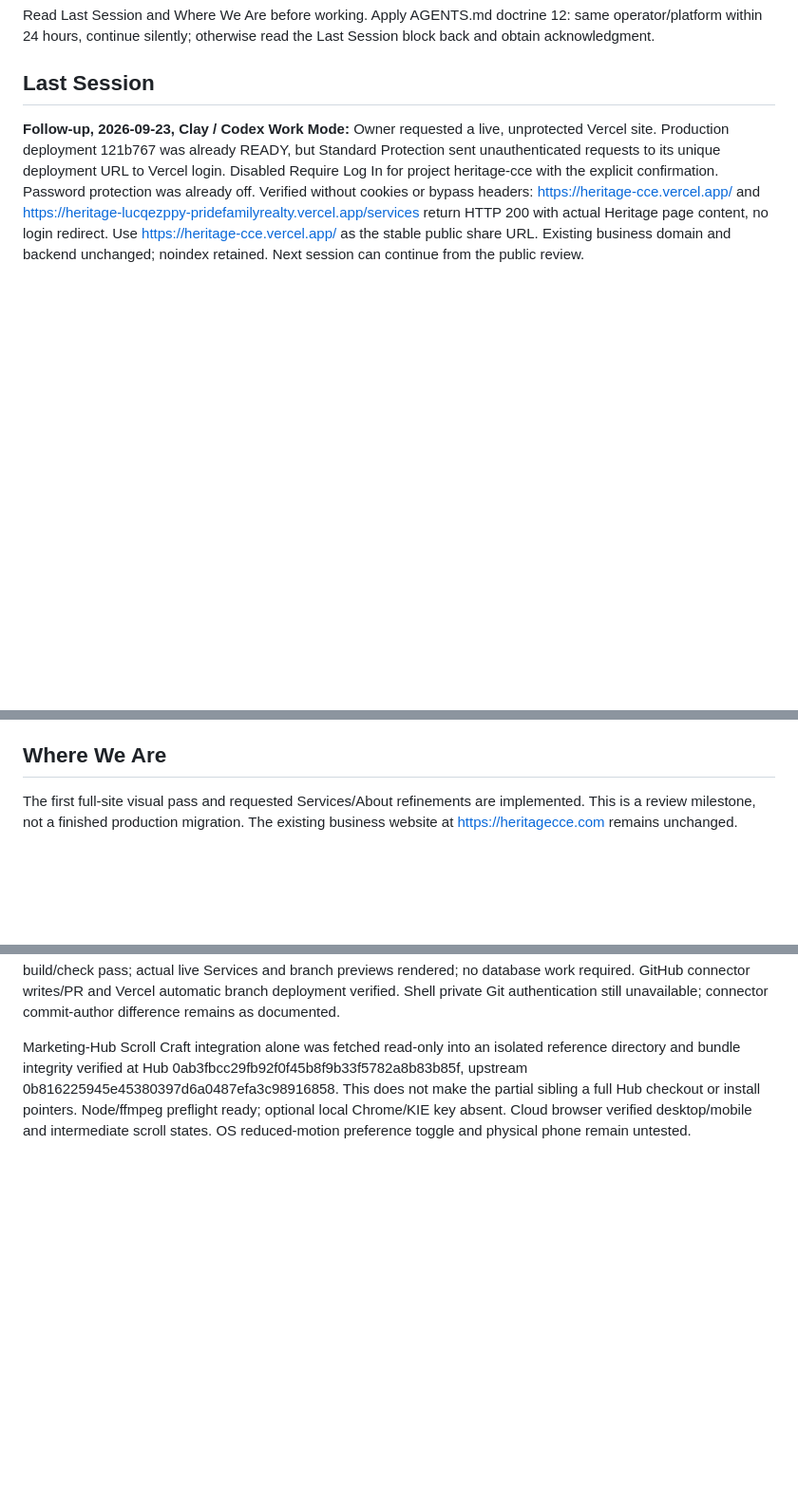
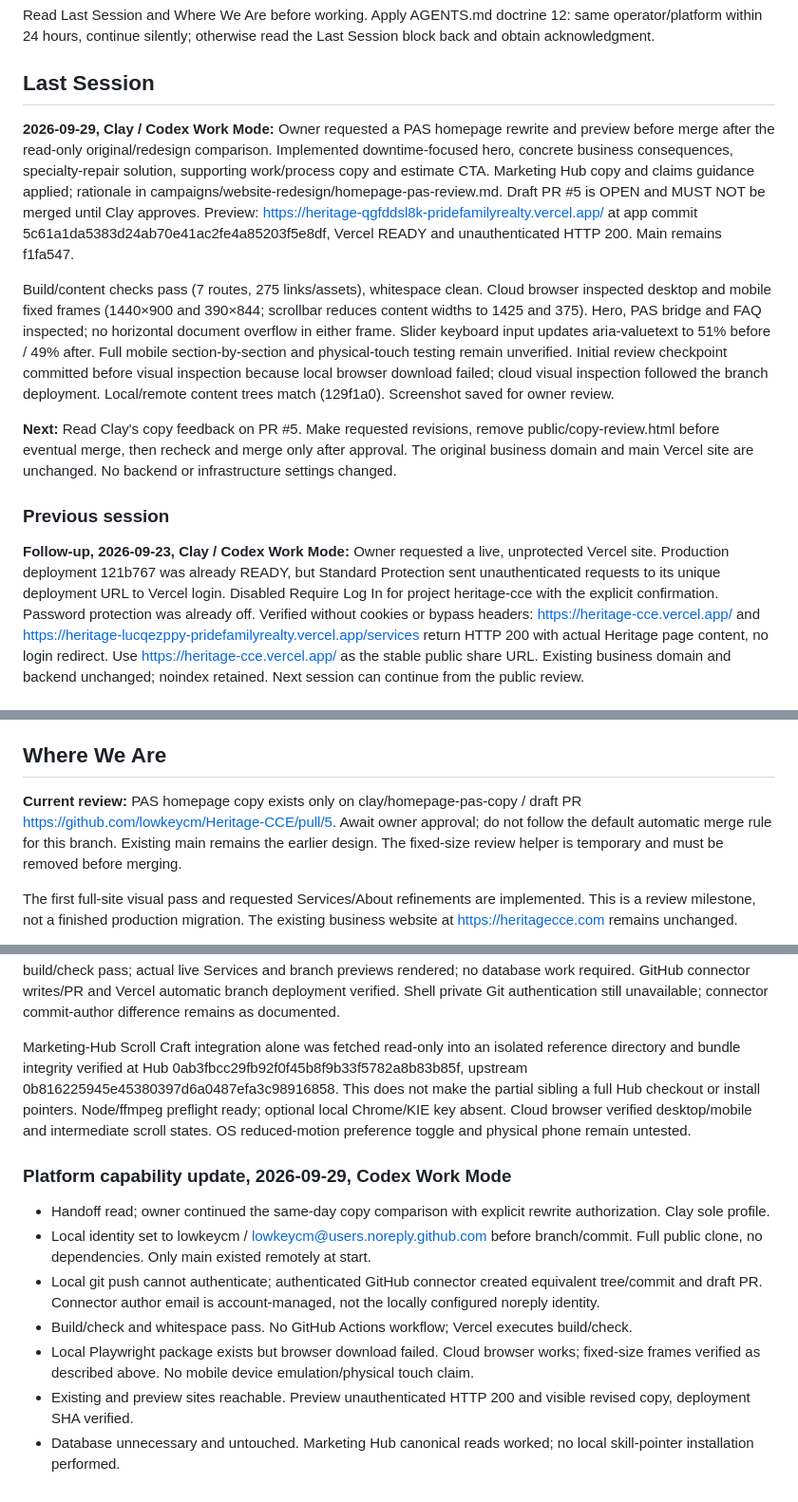
Before and after one commit to lowkeycm/Heritage-CCE, a Markdown page: HANDOFF.md, 3 parts joined by grey strips. Shown at 95% size. GitHub-like rendering; blank space fills up the shorter version.

Commit message:
docs: record PAS preview review and approval boundary

```diff
--- a/HANDOFF.md
+++ b/HANDOFF.md
@@ -3,6 +3,14 @@
 Read Last Session and Where We Are before working. Apply AGENTS.md doctrine 12: same operator/platform within 24 hours, continue silently; otherwise read the Last Session block back and obtain acknowledgment.
 
 ## Last Session
+
+**2026-09-29, Clay / Codex Work Mode:** Owner requested a PAS homepage rewrite and preview before merge after the read-only original/redesign comparison. Implemented downtime-focused hero, concrete business consequences, specialty-repair solution, supporting work/process copy and estimate CTA. Marketing Hub copy and claims guidance applied; rationale in campaigns/website-redesign/homepage-pas-review.md. Draft PR #5 is OPEN and MUST NOT be merged until Clay approves. Preview: https://heritage-qgfddsl8k-pridefamilyrealty.vercel.app/ at app commit 5c61a1da5383d24ab70e41ac2fe4a85203f5e8df, Vercel READY and unauthenticated HTTP 200. Main remains f1fa547.
+
+Build/content checks pass (7 routes, 275 links/assets), whitespace clean. Cloud browser inspected desktop and mobile fixed frames (1440×900 and 390×844; scrollbar reduces content widths to 1425 and 375). Hero, PAS bridge and FAQ inspected; no horizontal document overflow in either frame. Slider keyboard input updates aria-valuetext to 51% before / 49% after. Full mobile section-by-section and physical-touch testing remain unverified. Initial review checkpoint committed before visual inspection because local browser download failed; cloud visual inspection followed the branch deployment. Local/remote content trees match (129f1a0). Screenshot saved for owner review.
+
+**Next:** Read Clay's copy feedback on PR #5. Make requested revisions, remove public/copy-review.html before eventual merge, then recheck and merge only after approval. The original business domain and main Vercel site are unchanged. No backend or infrastructure settings changed.
+
+### Previous session
 
 **Follow-up, 2026-09-23, Clay / Codex Work Mode:** Owner requested a live, unprotected Vercel site. Production deployment 121b767 was already READY, but Standard Protection sent unauthenticated requests to its unique deployment URL to Vercel login. Disabled Require Log In for project heritage-cce with the explicit confirmation. Password protection was already off. Verified without cookies or bypass headers: https://heritage-cce.vercel.app/ and https://heritage-lucqezppy-pridefamilyrealty.vercel.app/services return HTTP 200 with actual Heritage page content, no login redirect. Use https://heritage-cce.vercel.app/ as the stable public share URL. Existing business domain and backend unchanged; noindex retained. Next session can continue from the public review.
 
@@ -18,6 +26,8 @@ Read Last Session and Where We Are before working. Apply AGENTS.md doctrine 12:
 - **Next:** Review these refinements with Clay, then continue the remaining production integration plan. No domain cutover until estimate/photo, chat and admin workflows are migrated and delivery verified.
 
 ## Where We Are
+
+**Current review:** PAS homepage copy exists only on clay/homepage-pas-copy / draft PR https://github.com/lowkeycm/Heritage-CCE/pull/5. Await owner approval; do not follow the default automatic merge rule for this branch. Existing main remains the earlier design. The fixed-size review helper is temporary and must be removed before merging.
 
 The first full-site visual pass and requested Services/About refinements are implemented. This is a review milestone, not a finished production migration. The existing business website at https://heritagecce.com remains unchanged.
 
@@ -66,3 +76,13 @@ Track local save, remote push, merge and deployment separately. A documentation
 Bootstrap repeated for Services refinement: HANDOFF/operator read; local Git identity set to lowkeycm/noreply; clay/services-scroll-craft branch; no overlapping remote branch; full source present; no dependency install required; build/check pass; actual live Services and branch previews rendered; no database work required. GitHub connector writes/PR and Vercel automatic branch deployment verified. Shell private Git authentication still unavailable; connector commit-author difference remains as documented.
 
 Marketing-Hub Scroll Craft integration alone was fetched read-only into an isolated reference directory and bundle integrity verified at Hub 0ab3fbcc29fb92f0f45b8f9b33f5782a8b83b85f, upstream 0b816225945e45380397d6a0487efa3c98916858. This does not make the partial sibling a full Hub checkout or install pointers. Node/ffmpeg preflight ready; optional local Chrome/KIE key absent. Cloud browser verified desktop/mobile and intermediate scroll states. OS reduced-motion preference toggle and physical phone remain untested.
+
+### Platform capability update, 2026-09-29, Codex Work Mode
+
+- Handoff read; owner continued the same-day copy comparison with explicit rewrite authorization. Clay sole profile.
+- Local identity set to lowkeycm / lowkeycm@users.noreply.github.com before branch/commit. Full public clone, no dependencies. Only main existed remotely at start.
+- Local git push cannot authenticate; authenticated GitHub connector created equivalent tree/commit and draft PR. Connector author email is account-managed, not the locally configured noreply identity.
+- Build/check and whitespace pass. No GitHub Actions workflow; Vercel executes build/check.
+- Local Playwright package exists but browser download failed. Cloud browser works; fixed-size frames verified as described above. No mobile device emulation/physical touch claim.
+- Existing and preview sites reachable. Preview unauthenticated HTTP 200 and visible revised copy, deployment SHA verified.
+- Database unnecessary and untouched. Marketing Hub canonical reads worked; no local skill-pointer installation performed.
```
